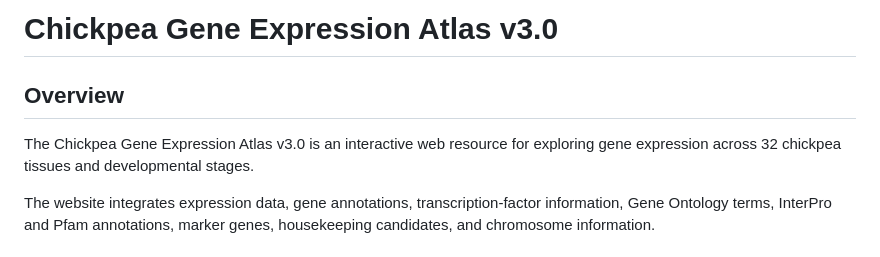
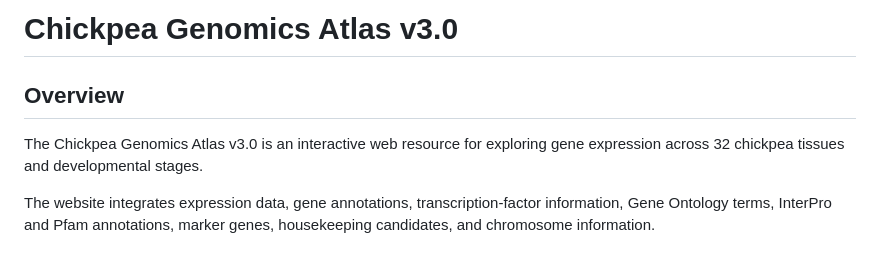
Before and after one commit to LegumeHub/Chickpea-Genomics-Atlas, a Markdown page: README.md, the part around the change. GitHub-like rendering.

```diff
--- a/README.md
+++ b/README.md
@@ -1,8 +1,8 @@
-# Chickpea Gene Expression Atlas v3.0
+# Chickpea Genomics Atlas v3.0
 
 ## Overview
 
-The Chickpea Gene Expression Atlas v3.0 is an interactive web resource for exploring gene expression across 32 chickpea tissues and developmental stages.
+The Chickpea Genomics Atlas v3.0 is an interactive web resource for exploring gene expression across 32 chickpea tissues and developmental stages.
 
 The website integrates expression data, gene annotations, transcription-factor information, Gene Ontology terms, InterPro and Pfam annotations, marker genes, housekeeping candidates, and chromosome information.
 
```
